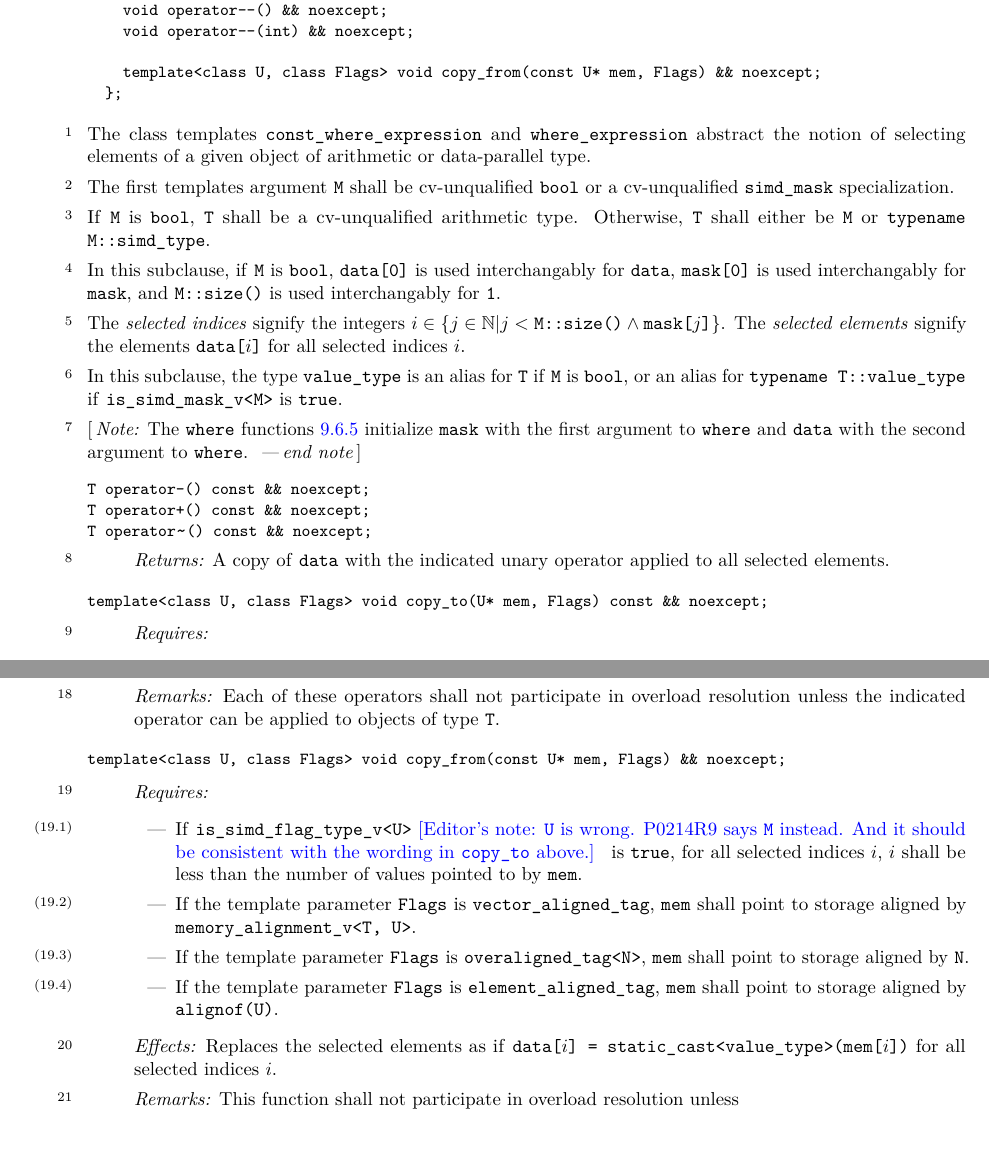
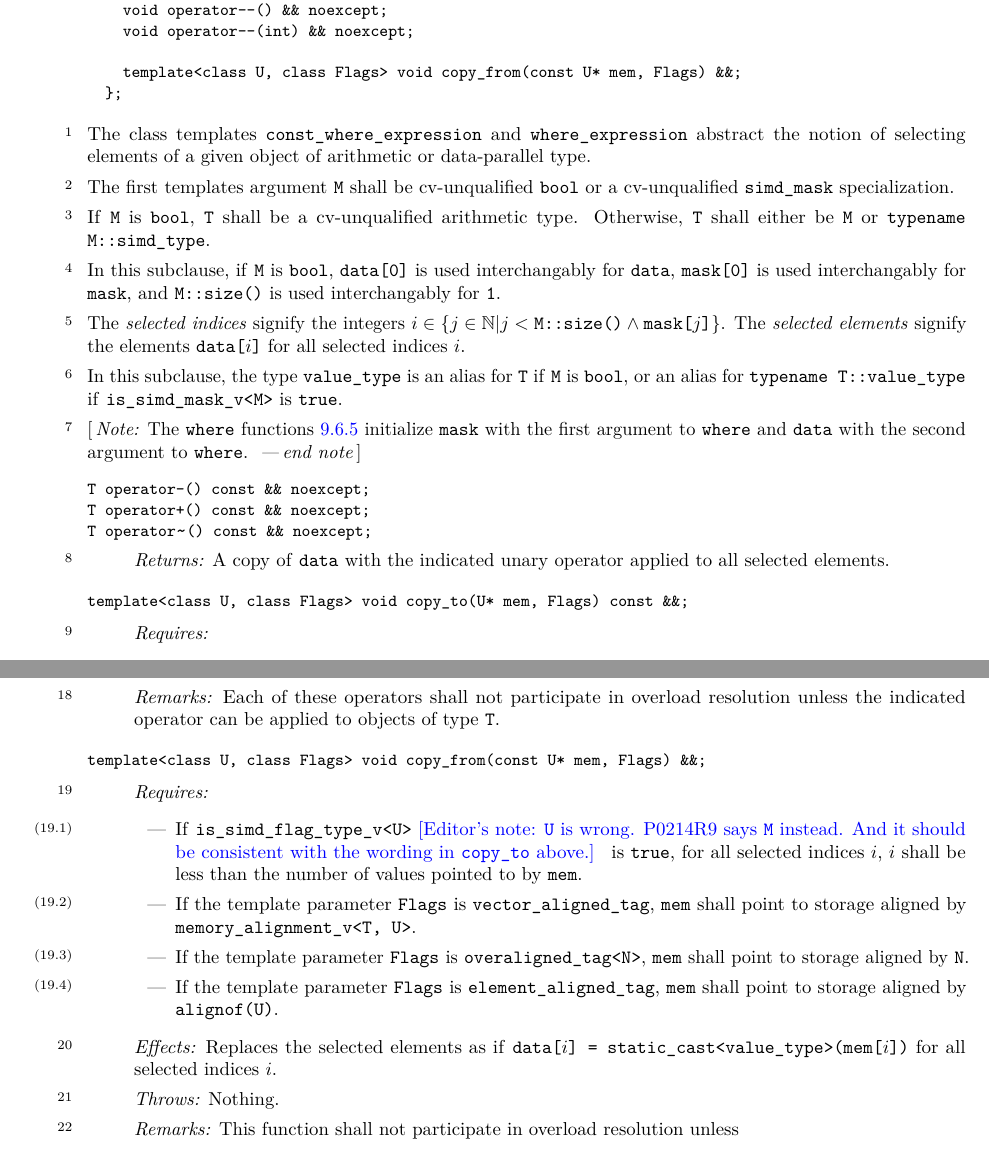
Before and after one commit to cplusplus/parallelism-ts, a LaTeX book (src/ts.tex, which reads src/simd.tex): two parts of pages 30 and 31 of 51, joined at a grey line, cut so that both start at the same text, the shorter picture padded with empty space. Compiled offline with pdfLaTeX.

Commit message:
Eliminate mistakenly applied noexcept from copy_to & copy_from Add Throws clause to copy_from
Fixes #68

```diff
--- a/src/simd.tex
+++ b/src/simd.tex
@@ -504,7 +504,7 @@ public:
   void operator--() && noexcept;
   void operator--(int) && noexcept;
 
-  template<class U, class Flags> void copy_from(const U* mem, Flags) && noexcept;
+  template<class U, class Flags> void copy_from(const U* mem, Flags) &&;
 };
 \end{codeblock}
 
@@ -543,7 +543,7 @@ T operator~() const && noexcept;
 \end{itemdescr}
 
 \begin{itemdecl}
-template<class U, class Flags> void copy_to(U* mem, Flags) const && noexcept;
+template<class U, class Flags> void copy_to(U* mem, Flags) const &&;
 \end{itemdecl}
 
 \begin{itemdescr}
@@ -619,7 +619,7 @@ void operator--(int) && noexcept;
 \end{itemdescr}
 
 \begin{itemdecl}
-template<class U, class Flags> void copy_from(const U* mem, Flags) && noexcept;
+template<class U, class Flags> void copy_from(const U* mem, Flags) &&;
 \end{itemdecl}
 
 \begin{itemdescr}
@@ -631,6 +631,8 @@ template<class U, class Flags> void copy_from(const U* mem, Flags) && noexcept;
 
   \pnum\effects
   Replaces the selected elements as if \tcode{data[$i$] = static_cast<value_type>(mem[$i$])} for all selected indices $i$.
+
+  \pnum\throws Nothing.
 
   \pnum\remarks
   This function shall not participate in overload resolution unless
```
Also changed, not shown: src/simd.tex (2 more changed lines).
